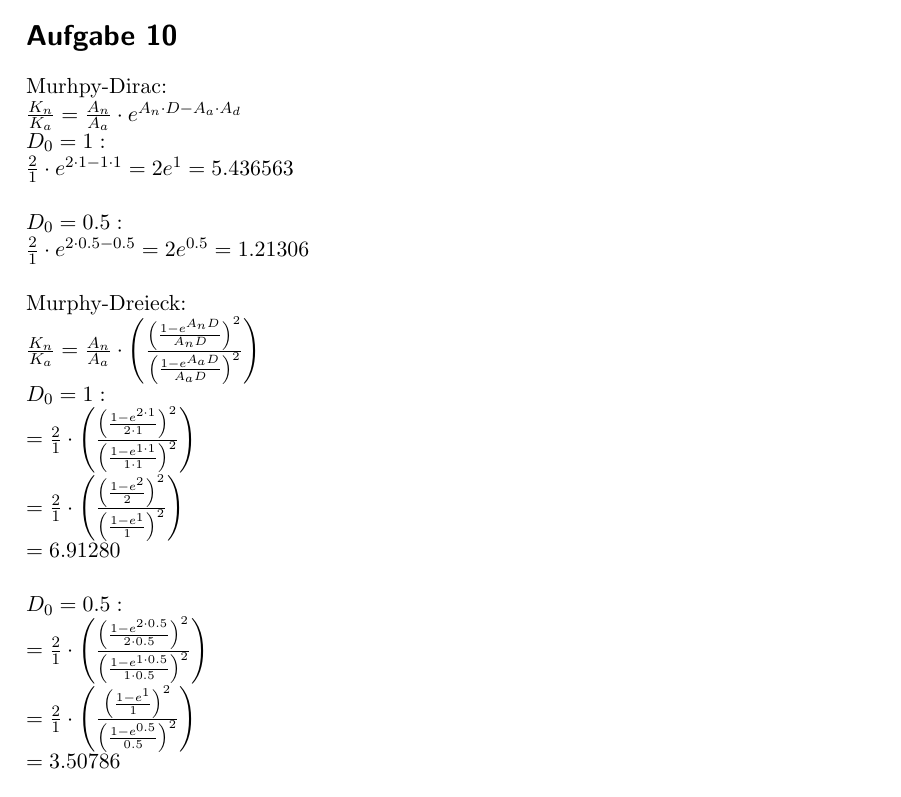
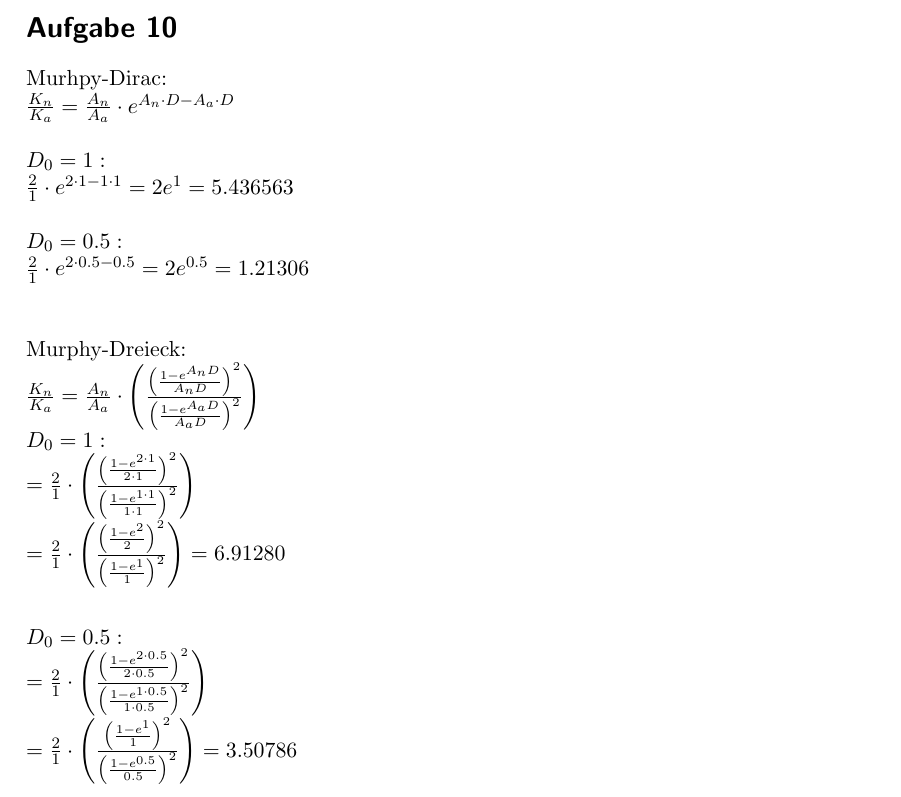
Before and after one commit to pxbn/chip_design, a LaTeX document (chip_design_fragen02.tex): part of page 2 of 2, cut so that both start at the same text. Compiled offline with pdfLaTeX.

Commit message:
lkdsajfölk

```diff
--- a/chip_design_fragen02.tex
+++ b/chip_design_fragen02.tex
@@ -153,15 +153,18 @@ Ist theoretisch in keiner Weise begründbar.
 
 
 \section*{Aufgabe 10}
+
 Murhpy-Dirac:\\
 $
-\frac{K_n}{K_a} = \frac{A_n}{A_a} \cdot e^{A_n \cdot D - A_a \cdot A_d}\\
+\frac{K_n}{K_a} = \frac{A_n}{A_a} \cdot e^{A_n \cdot D - A_a \cdot D}\\
+~\\
 D_0 = 1:\\
 \frac{2}{1} \cdot e^{2 \cdot 1 - 1 \cdot 1} = 2e^1 = 5.436563\\
 \\
 D_0 = 0.5:\\
 \frac{2}{1} \cdot e^{2 \cdot 0.5 - 0.5} = 2e^{0.5} = 1.21306
 $\\\\
+~\\
 Murphy-Dreieck:\\
 $
 \frac{K_n}{K_a} = \frac{A_n}{A_a} \cdot \left(
@@ -188,9 +191,9 @@ D_0 = 1:\\
 {
 	\left(\frac{1-e^{1}}{1}\right)^2
 }
-\right)\\
-=6.91280
+\right)=6.91280
 \\\\
+~\\
 D_0 = 0.5:\\
 = \frac{2}{1} \cdot \left(
 \frac{
@@ -207,7 +210,6 @@ D_0 = 0.5:\\
 {
 	\left(\frac{1-e^{0.5}}{0.5}\right)^2
 }
-\right)\\
-= 3.50786
+\right)= 3.50786
 $
 \end{document}
```
Also changed, not shown: chip_design_blatt1.pdf (added), chip_design_fragen01.pdf (added), chip_design_fragen02.pdf (added), 3 other files.
